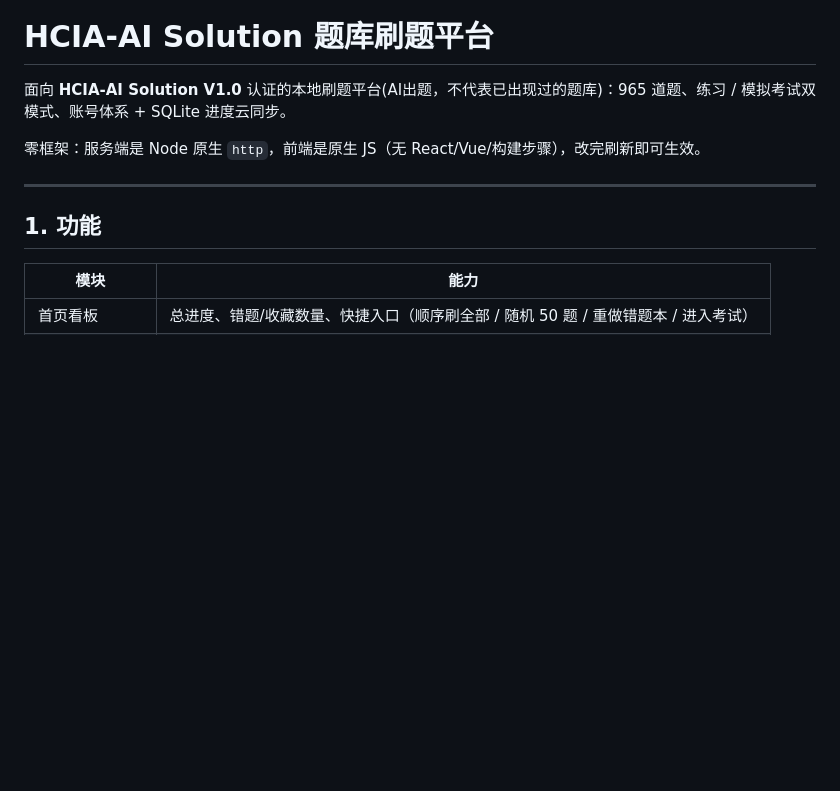
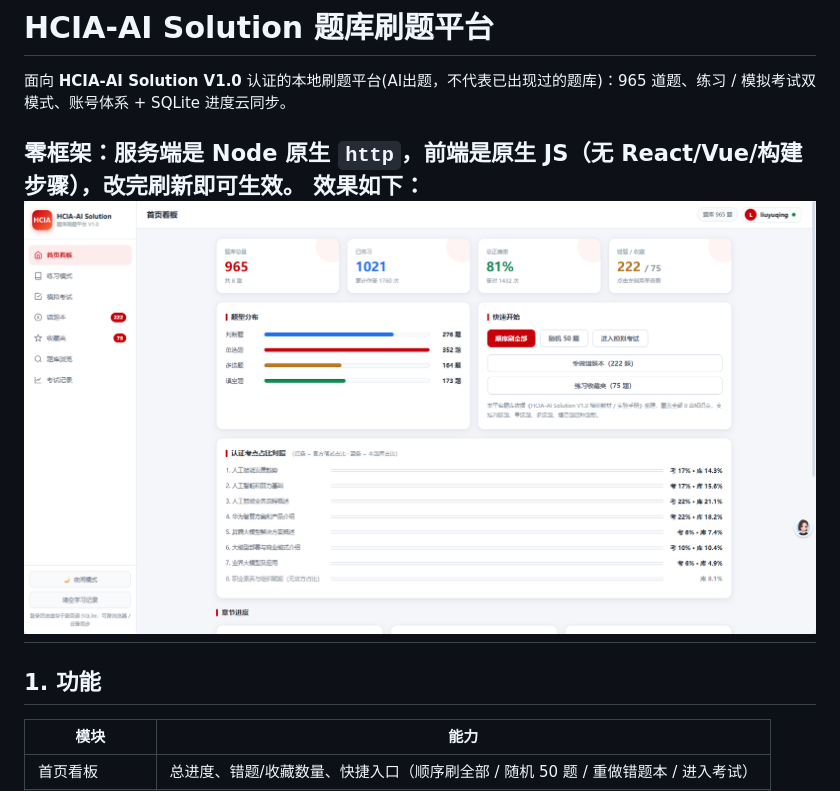
Before and after one commit to loyuLiu/HCIA-AI-Solutions-H13-313, a Markdown page: README.md, the part around the change. Drawn GitHub-style; pictures changed too: hcia.png (added); blank space fills up the shorter version.

```diff
--- a/README.md
+++ b/README.md
@@ -3,7 +3,8 @@
 面向 **HCIA-AI Solution V1.0** 认证的本地刷题平台(AI出题，不代表已出现过的题库)：965 道题、练习 / 模拟考试双模式、账号体系 + SQLite 进度云同步。
 
 零框架：服务端是 Node 原生 `http`，前端是原生 JS（无 React/Vue/构建步骤），改完刷新即可生效。
-
+效果如下：
+![示意圖](hcia.png)
 ---
 
 ## 1. 功能
```
